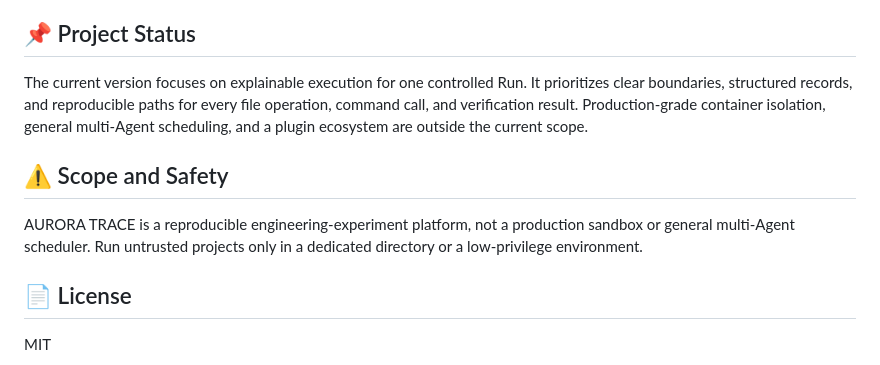
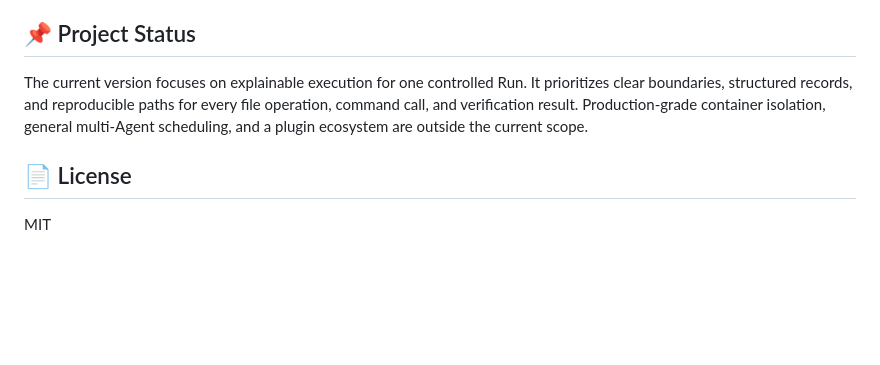
Before and after one commit to dyx6663/AURORA-TRACE, a Markdown page: README_EN.md, the part around the change. Rendered like a GitHub page; blank space fills up the shorter version.

Commit message:
docs: polish bilingual project navigation

```diff
--- a/README_EN.md
+++ b/README_EN.md
@@ -201,10 +201,6 @@ assets/                   # README visual assets
 
 The current version focuses on explainable execution for one controlled Run. It prioritizes clear boundaries, structured records, and reproducible paths for every file operation, command call, and verification result. Production-grade container isolation, general multi-Agent scheduling, and a plugin ecosystem are outside the current scope.
 
-## ⚠️ Scope and Safety
-
-AURORA TRACE is a reproducible engineering-experiment platform, not a production sandbox or general multi-Agent scheduler. Run untrusted projects only in a dedicated directory or a low-privilege environment.
-
 ## 📄 License
 
 MIT
```
Also changed, not shown: README.md (+0 -4 lines).
